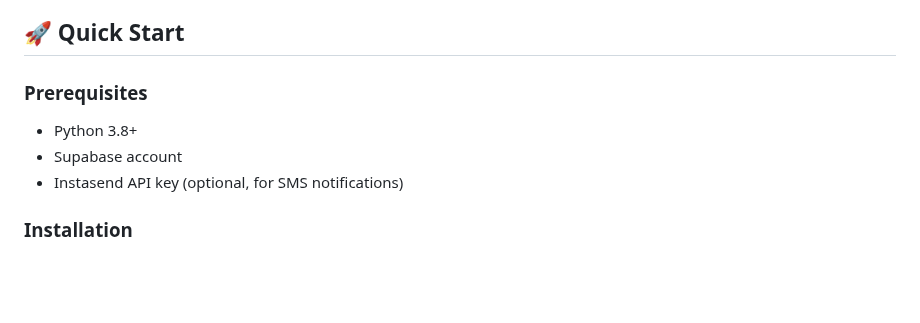
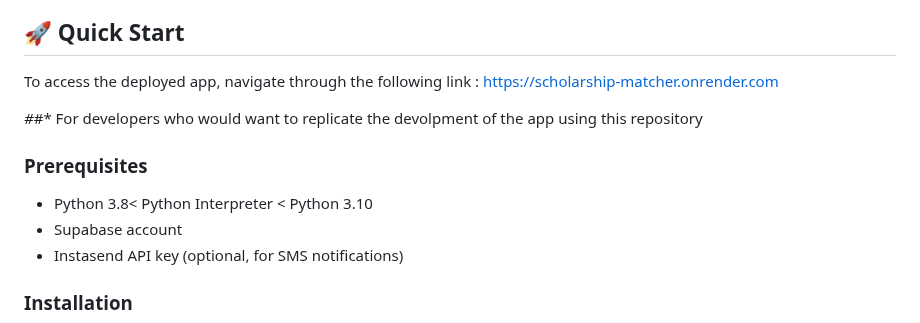
Before and after one commit to JdoesTech/scholarship_matcher, a Markdown page: README.md, the part around the change. Rendered like a GitHub page; blank space fills up the shorter version.

```diff
--- a/README.md
+++ b/README.md
@@ -15,9 +15,13 @@ A modern, AI-powered web application that helps students find their perfect scho
 
 ## 🚀 Quick Start
 
+ To access the deployed app, navigate through the following link : https://scholarship-matcher.onrender.com
+
+*#*#* For developers who would want to replicate the devolpment of the app using this repository
+
 ### Prerequisites
 
-- Python 3.8+
+- Python 3.8< Python Interpreter < Python 3.10
 - Supabase account
 - Instasend API key (optional, for SMS notifications)
 
```
